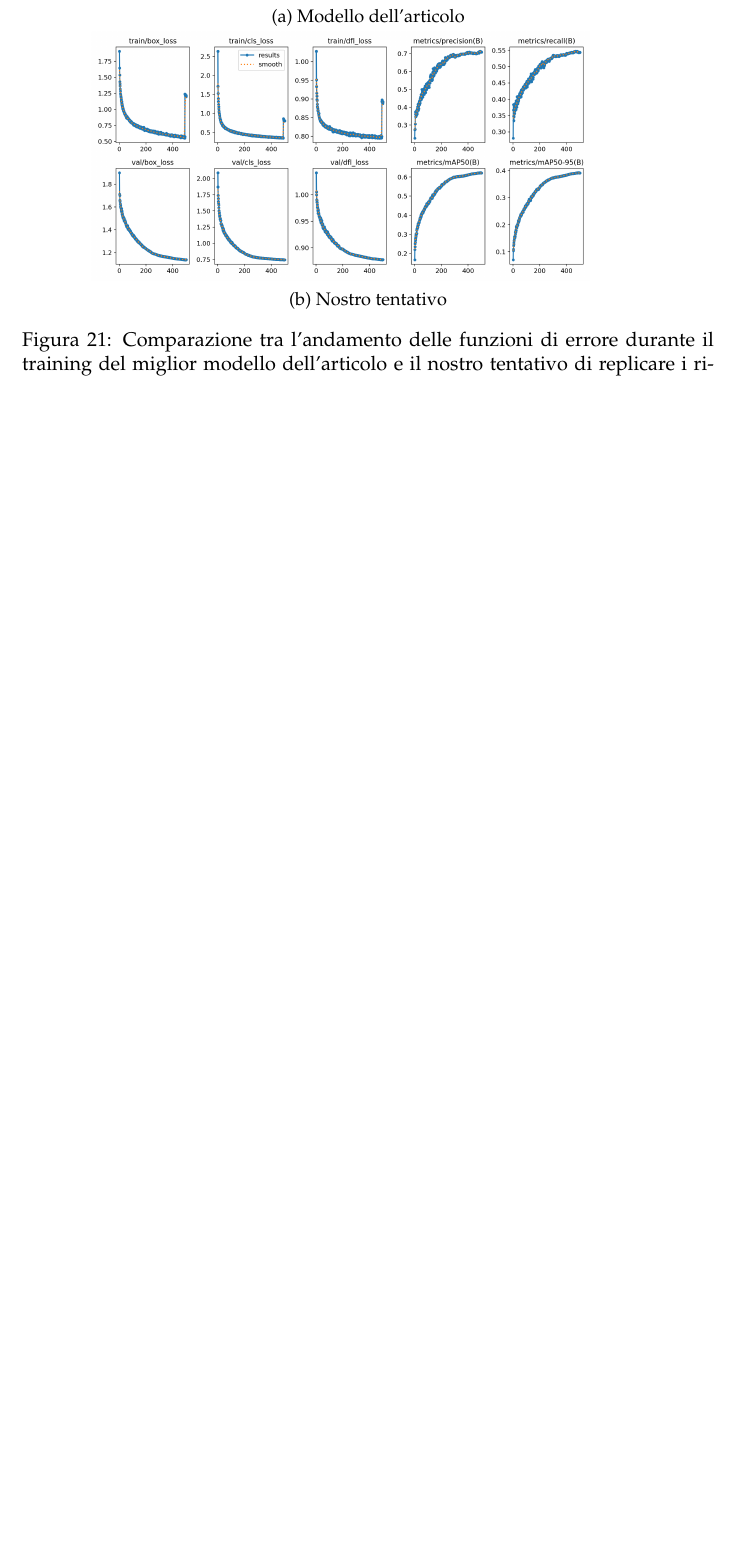
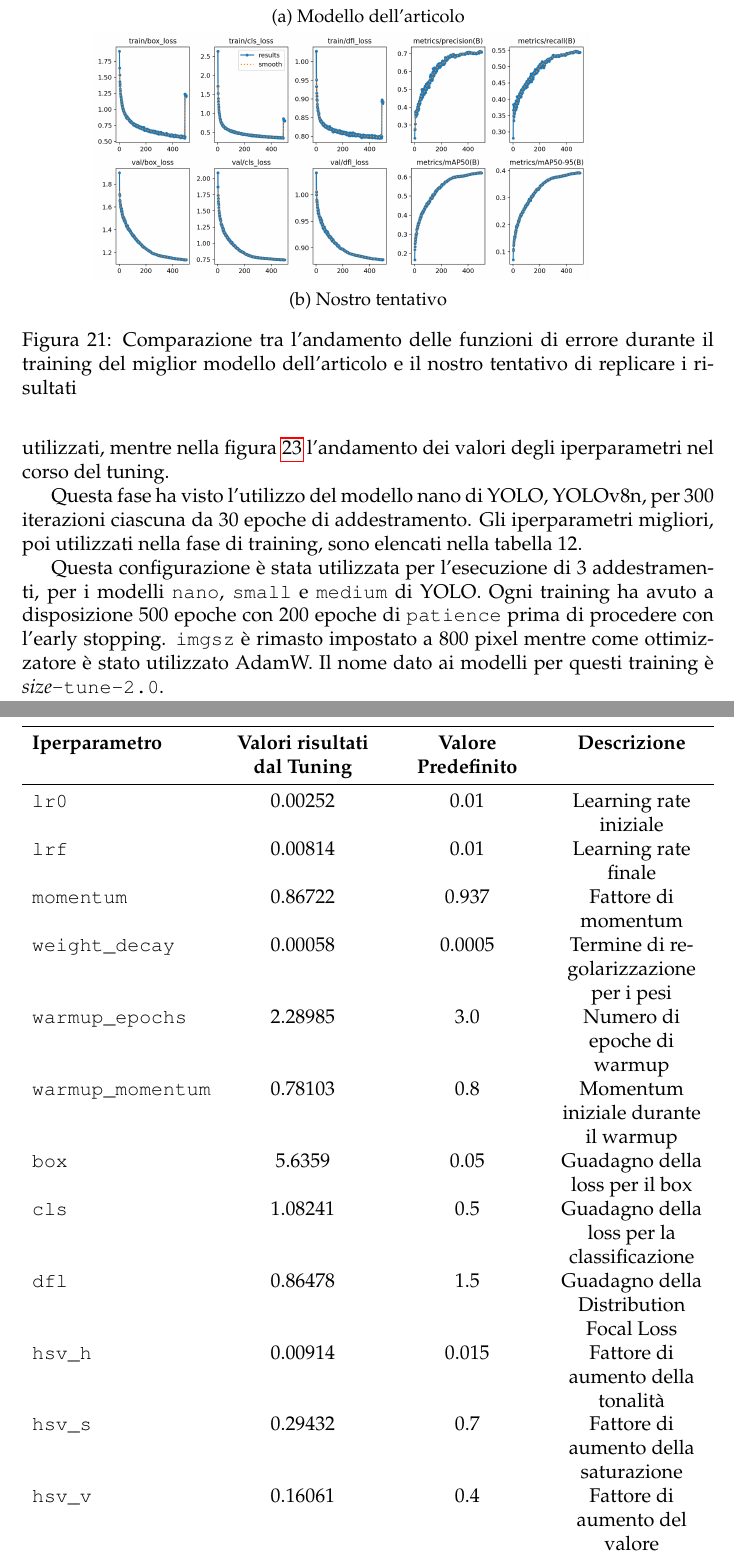
Before and after one commit to dr-marco/relazione_deep_dera_xavi, a LaTeX document (main.tex, which reads v_6.tex): part of page 28 of 29 before the commit and two parts of pages 28 and 29 of 32 after it, the two joined at a grey line, cut so that both start at the same text, the shorter picture padded with empty space. Compiled offline with pdfLaTeX.

Commit message:
v6 almost done

```diff
--- a/v_6.tex
+++ b/v_6.tex
@@ -12 +21,3 @@
+di fitness, funzione che valutava la bontà degli iperparametri utilizzati, mentre nella figura
+\ref{fig:v6-2} l'andamento dei valori degli iperparametri nel corso del tuning.
 
@@ -15,0 +35,40 @@ primo modello
+    \label{fig:v6-2}
+\end{figure}
+
+Questa fase ha visto l'utilizzo del modello nano di YOLO, YOLOv8n, per 300 iterazioni ciascuna da
+30 epoche di addestramento. Gli iperparametri migliori, poi utilizzati nella fase di training, sono
+elencati nella tabella \ref*{table:v6-1}.
+
+\begin{table}[!htbp]
+    \centering
+    \begin{tabularx}{\textwidth}{lYYY}
+        \toprule
+        \textbf{Iperparametro} & \textbf{Valori risultati dal Tuning} & \textbf{Valore Predefinito} & \textbf{Descrizione} \\
+        \midrule
+        \texttt{lr0} & 0.00252 & 0.01 & Learning rate iniziale \\
+        \texttt{lrf} & 0.00814 & 0.01 & Learning rate finale \\
+        \texttt{momentum} & 0.86722 & 0.937 & Fattore di momentum \\
+        \texttt{weight\_decay} & 0.00058 & 0.0005 & Termine di regolarizzazione per i pesi \\
+        \texttt{warmup\_epochs} & 2.28985 & 3.0 & Numero di epoche di warmup \\
+        \texttt{warmup\_momentum} & 0.78103 & 0.8 & Momentum iniziale durante il warmup \\
+        \texttt{box} & 5.6359 & 0.05 & Guadagno della loss per il box \\
+        \texttt{cls} & 1.08241 & 0.5 & Guadagno della loss per la classificazione \\
+        \texttt{dfl} & 0.86478 & 1.5 & Guadagno della Distribution Focal Loss \\
+        \texttt{hsv\_h} & 0.00914 & 0.015 & Fattore di aumento della tonalità \\
+        \texttt{hsv\_s} & 0.29432 & 0.7 & Fattore di aumento della saturazione \\
+        \texttt{hsv\_v} & 0.16061 & 0.4 & Fattore di aumento del valore \\
+        \texttt{translate} & 0.11669 & 0.1 & Fattore di traslazione dell'immagine \\
+        \texttt{scale} & 0.52052 & 0.5 & Fattore di scala dell'immagine \\
+        \texttt{fliplr} & 0.27039 & 0.5 & Probabilità di ribaltamento orizzontale \\
+        \texttt{mosaic} & 0.9728 & 1.0 & Fattore di aumento mosaic \\
+        \bottomrule
+    \end{tabularx}
+    \caption{Risultati della sintonizzazione degli iperparametri di YOLOv8}
+    \label{table:v6-1}
+\end{table}
+
+Questa configurazione è stata utilizzata per l'esecuzione di 3 addestramenti, per i modelli
+\texttt{nano}, \texttt{small} e \texttt{medium} di YOLO. Ogni training ha avuto a disposizione
+500 epoche con 200 epoche di \texttt{patience} prima di procedere con l'early stopping.
+\texttt{imgsz} è rimasto impostato a 800 pixel mentre come ottimizzatore è stato utilizzato AdamW.
+Il nome dato ai modelli per questi training è \textit{size}\texttt{-tune-2.0}.
```
Also changed, not shown: v_5.tex (+8 -9 lines), v_6.tex (70 more changed lines).
